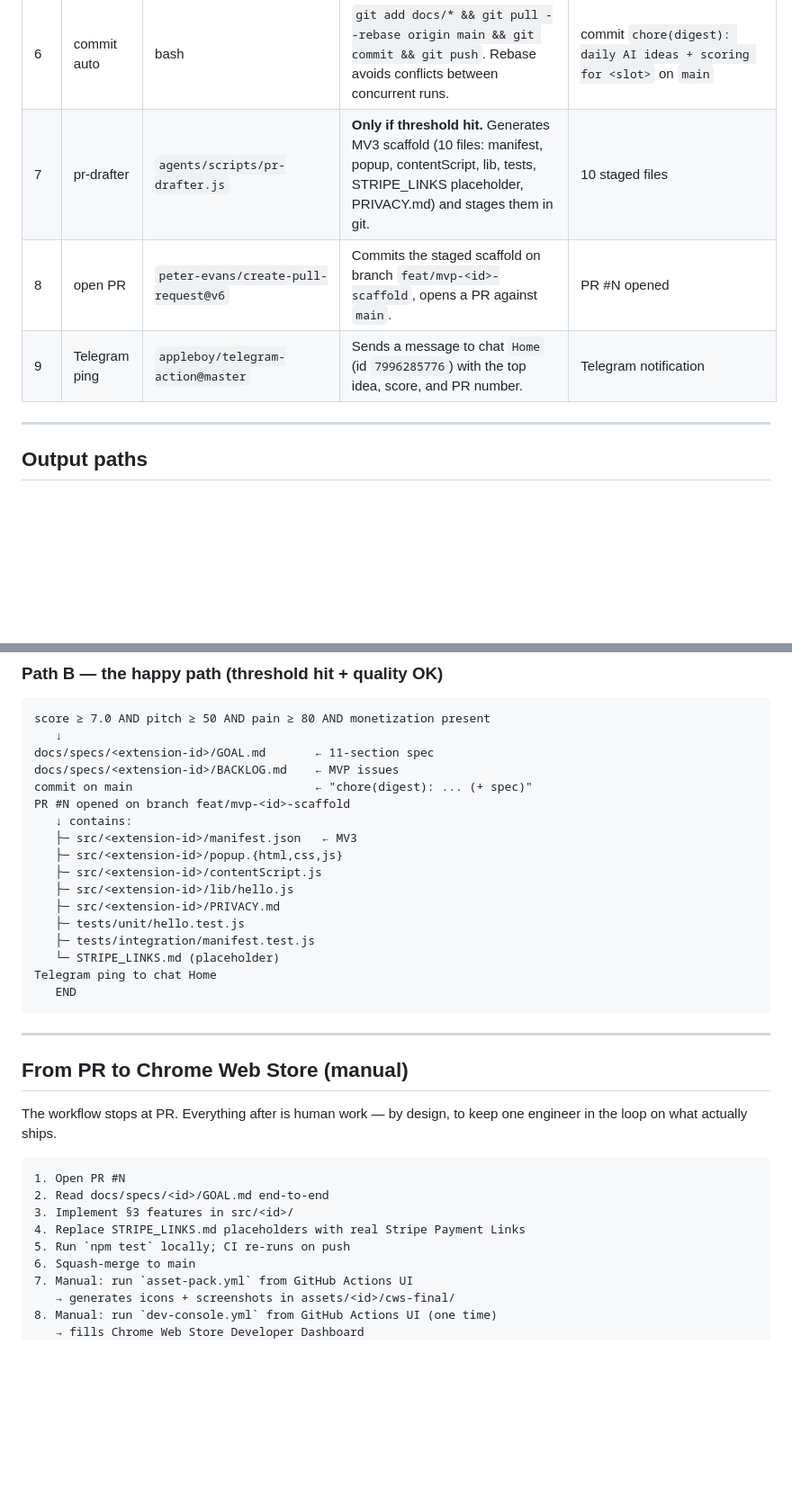
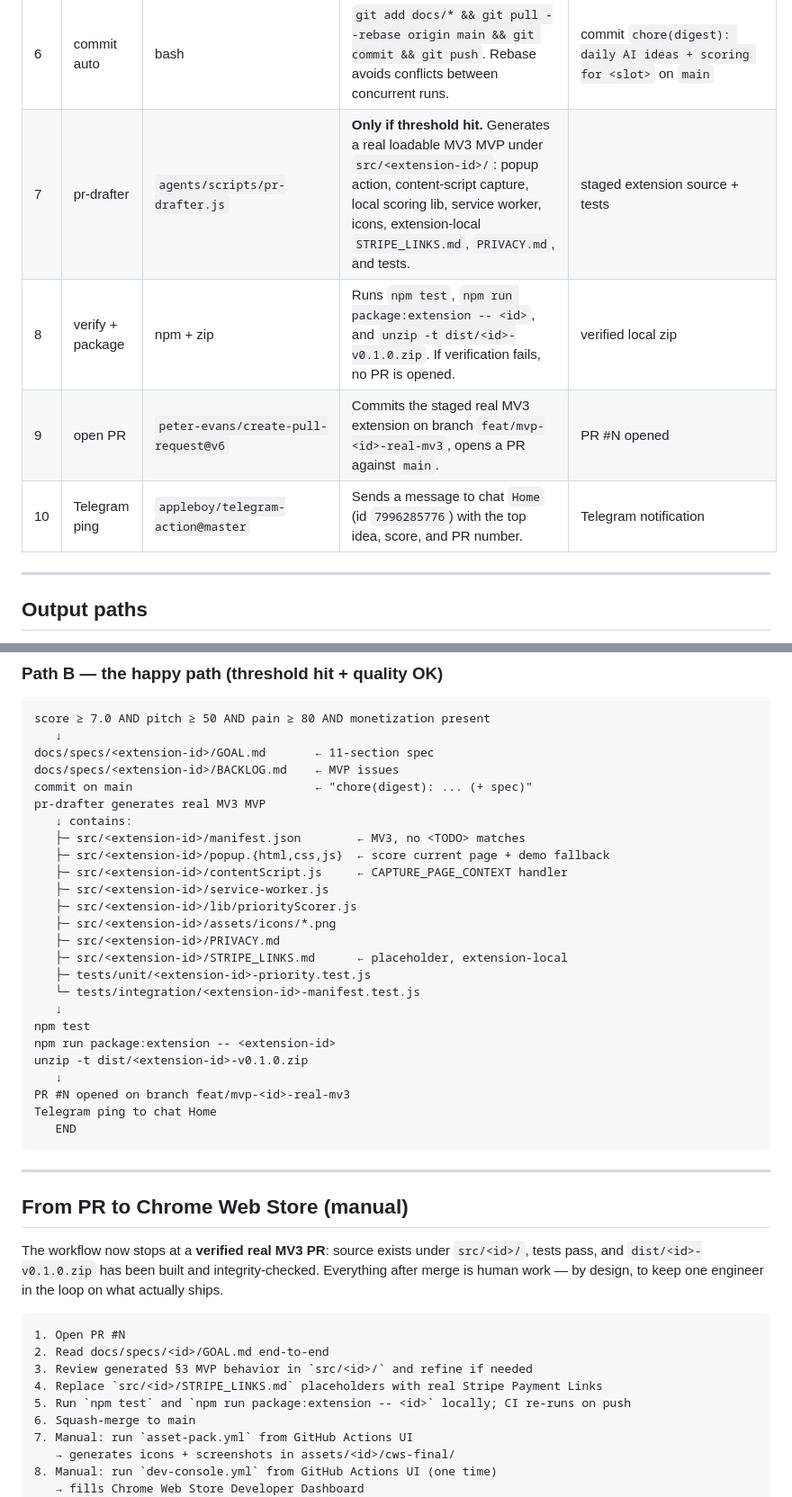
Before and after one commit to ooovenenoso/chrome-extension-foundry, a Markdown page: README.md, 2 parts joined by grey strips. Shown at 90% size. Drawn GitHub-style; blank space fills up the shorter version.

Commit message:
docs(readme): describe real MV3 generation flow (#5)

````diff
--- a/README.md
+++ b/README.md
@@ -29,9 +29,10 @@ Every run executes this pipeline:
 | 5a | spec-writer | `agents/scripts/spec-writer.js` | **Only if threshold hit.** Fills `docs/specs/_template/GOAL.md` (11 sections) with the top idea. Writes BACKLOG.md. Hard rejects: pitch <50 chars, pain <80 chars, score <7, dedup jaccard ≥0.5, missing monetization. | `docs/specs/<id>/GOAL.md` + `BACKLOG.md` |
 | 5b | or reject | spec-writer | If quality check fails: writes `docs/specs/_rejected/<slot>-<id>.md` and exits 1. No PR, no Telegram. | rejected file |
 | 6 | commit auto | bash | `git add docs/* && git pull --rebase origin main && git commit && git push`. Rebase avoids conflicts between concurrent runs. | commit `chore(digest): daily AI ideas + scoring for <slot>` on `main` |
-| 7 | pr-drafter | `agents/scripts/pr-drafter.js` | **Only if threshold hit.** Generates MV3 scaffold (10 files: manifest, popup, contentScript, lib, tests, STRIPE_LINKS placeholder, PRIVACY.md) and stages them in git. | 10 staged files |
-| 8 | open PR | `peter-evans/create-pull-request@v6` | Commits the staged scaffold on branch `feat/mvp-<id>-scaffold`, opens a PR against `main`. | PR #N opened |
-| 9 | Telegram ping | `appleboy/telegram-action@master` | Sends a message to chat `Home` (id `7996285776`) with the top idea, score, and PR number. | Telegram notification |
+| 7 | pr-drafter | `agents/scripts/pr-drafter.js` | **Only if threshold hit.** Generates a real loadable MV3 MVP under `src/<extension-id>/`: popup action, content-script capture, local scoring lib, service worker, icons, extension-local `STRIPE_LINKS.md`, `PRIVACY.md`, and tests. | staged extension source + tests |
+| 8 | verify + package | npm + zip | Runs `npm test`, `npm run package:extension -- <id>`, and `unzip -t dist/<id>-v0.1.0.zip`. If verification fails, no PR is opened. | verified local zip |
+| 9 | open PR | `peter-evans/create-pull-request@v6` | Commits the staged real MV3 extension on branch `feat/mvp-<id>-real-mv3`, opens a PR against `main`. | PR #N opened |
+| 10 | Telegram ping | `appleboy/telegram-action@master` | Sends a message to chat `Home` (id `7996285776`) with the top idea, score, and PR number. | Telegram notification |
 
 ---
 
@@ -60,16 +61,24 @@ score ≥ 7.0 AND pitch ≥ 50 AND pain ≥ 80 AND monetization present
 docs/specs/<extension-id>/GOAL.md       ← 11-section spec
 docs/specs/<extension-id>/BACKLOG.md    ← MVP issues
 commit on main                          ← "chore(digest): ... (+ spec)"
-PR #N opened on branch feat/mvp-<id>-scaffold
+pr-drafter generates real MV3 MVP
    ↓ contains:
-   ├─ src/<extension-id>/manifest.json   ← MV3
-   ├─ src/<extension-id>/popup.{html,css,js}
-   ├─ src/<extension-id>/contentScript.js
-   ├─ src/<extension-id>/lib/hello.js
+   ├─ src/<extension-id>/manifest.json        ← MV3, no <TODO> matches
+   ├─ src/<extension-id>/popup.{html,css,js}  ← score current page + demo fallback
+   ├─ src/<extension-id>/contentScript.js     ← CAPTURE_PAGE_CONTEXT handler
+   ├─ src/<extension-id>/service-worker.js
+   ├─ src/<extension-id>/lib/priorityScorer.js
+   ├─ src/<extension-id>/assets/icons/*.png
    ├─ src/<extension-id>/PRIVACY.md
-   ├─ tests/unit/hello.test.js
-   ├─ tests/integration/manifest.test.js
-   └─ STRIPE_LINKS.md (placeholder)
+   ├─ src/<extension-id>/STRIPE_LINKS.md      ← placeholder, extension-local
+   ├─ tests/unit/<extension-id>-priority.test.js
+   └─ tests/integration/<extension-id>-manifest.test.js
+   ↓
+npm test
+npm run package:extension -- <extension-id>
+unzip -t dist/<extension-id>-v0.1.0.zip
+   ↓
+PR #N opened on branch feat/mvp-<id>-real-mv3
 Telegram ping to chat Home
    END
 ```
@@ -78,14 +87,14 @@ Telegram ping to chat Home
 
 ## From PR to Chrome Web Store (manual)
 
-The workflow stops at PR. Everything after is human work — by design, to keep one engineer in the loop on what actually ships.
+The workflow now stops at a **verified real MV3 PR**: source exists under `src/<id>/`, tests pass, and `dist/<id>-v0.1.0.zip` has been built and integrity-checked. Everything after merge is human work — by design, to keep one engineer in the loop on what actually ships.
 
 ```
 1. Open PR #N
 2. Read docs/specs/<id>/GOAL.md end-to-end
-3. Implement §3 features in src/<id>/
-4. Replace STRIPE_LINKS.md placeholders with real Stripe Payment Links
-5. Run `npm test` locally; CI re-runs on push
+3. Review generated §3 MVP behavior in `src/<id>/` and refine if needed
+4. Replace `src/<id>/STRIPE_LINKS.md` placeholders with real Stripe Payment Links
+5. Run `npm test` and `npm run package:extension -- <id>` locally; CI re-runs on push
 6. Squash-merge to main
 7. Manual: run `asset-pack.yml` from GitHub Actions UI
    → generates icons + screenshots in assets/<id>/cws-final/
````
Also changed, not shown: other parts of README.md (+7 -5 lines).
